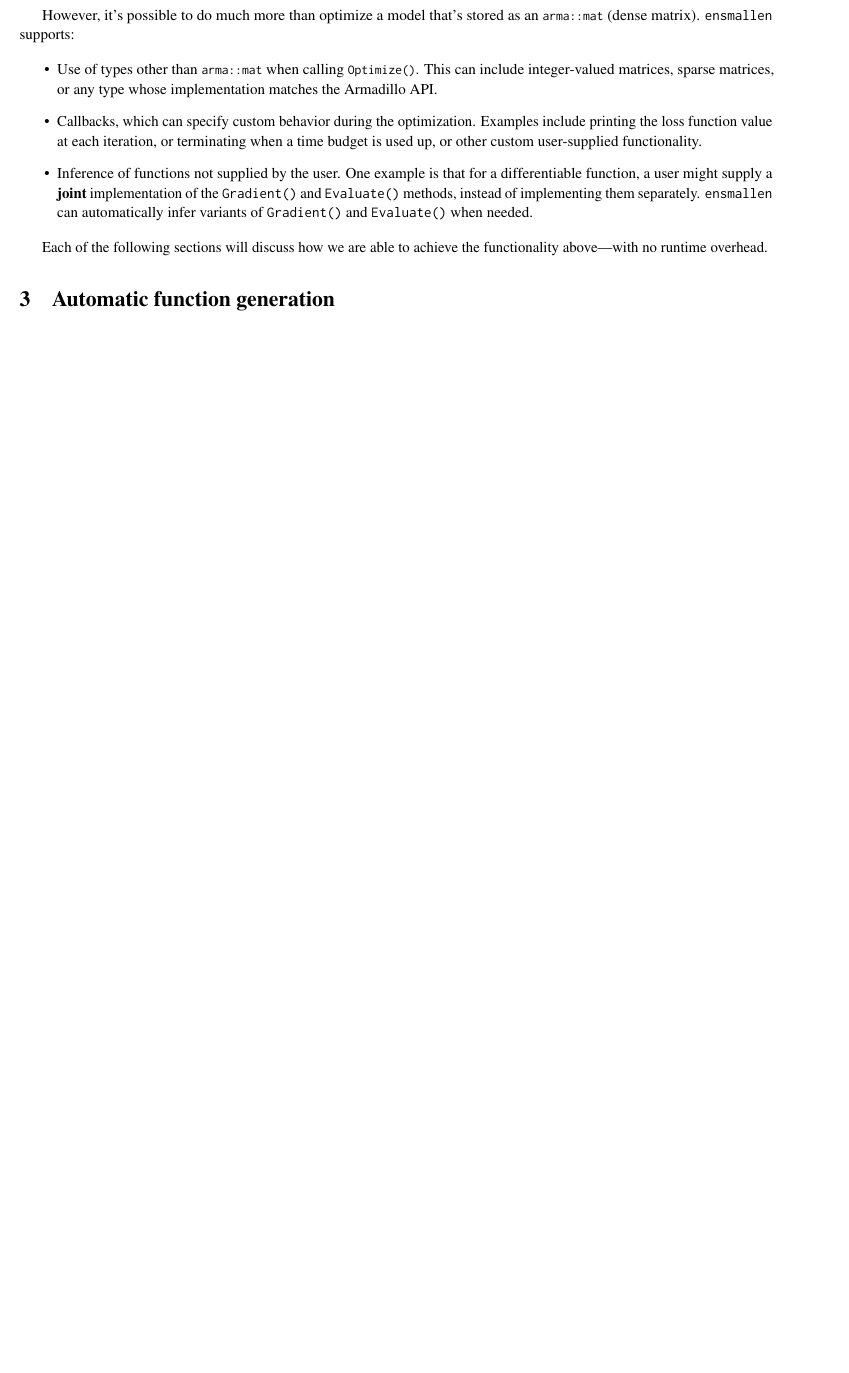
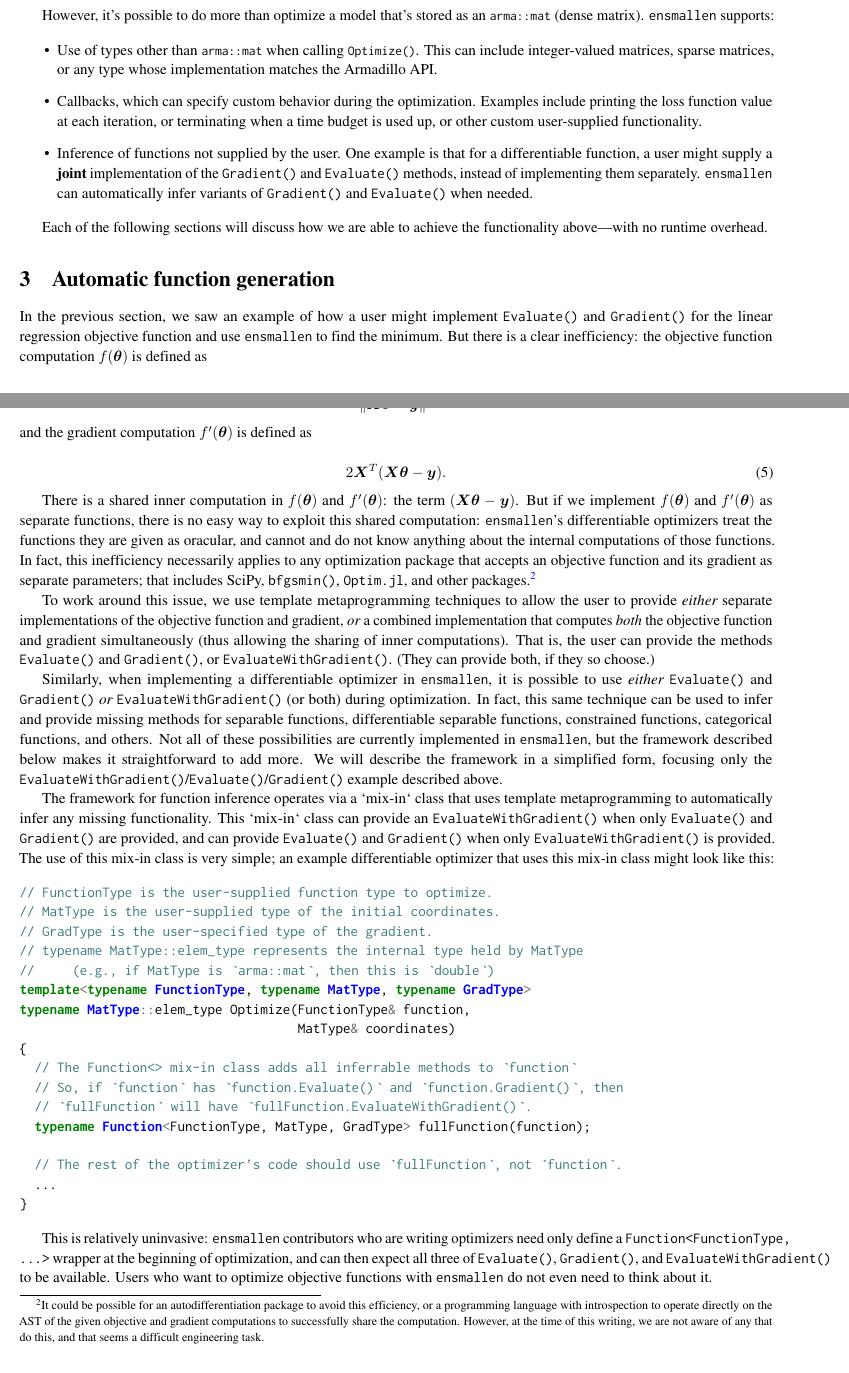
Before and after one commit to rcurtin/ensmallen_tr, a LaTeX document (paper.tex, which reads sections/api.tex, sections/functions.tex): part of page 4 of 7 before the commit and two parts of pages 4 and 5 of 8 after it, the two joined at a grey line, cut so that both start at the same text, the shorter picture padded with empty space. Compiled offline with pdfLaTeX.

Commit message:
Make some more progress.  Incremental checkin.

```diff
--- a/sections/api.tex
+++ b/sections/api.tex
@@ -201,8 +201,8 @@ arma::mat theta_best(X.n_rows, 1, arma::fill:randu);
 optimizer.Optimize(f, theta_best);
 \end{minted}
 
-However, it's possible to do much more than optimize a model that's stored as an
-{\tt \small arma::mat} (dense matrix).  {\tt ensmallen} supports:
+However, it's possible to do more than optimize a model that's stored as an {\tt
+\small arma::mat} (dense matrix).  {\tt ensmallen} supports:
 
 \begin{itemize}
   \item Use of types other than {\tt \small arma::mat} when calling {\tt \small
--- a/sections/functions.tex
+++ b/sections/functions.tex
@@ -1,6 +1,94 @@
 % TODO: this section name isn't particularly great...
 \section{Automatic function generation}
 \label{sec:automatic}
+
+In the previous section, we saw an example of how a user might implement {\tt
+Evaluate()} and {\tt Gradient()} for the linear regression objective function
+and use {\tt ensmallen} to find the minimum.  But there is a clear inefficiency:
+the objective function computation $f(\bm \theta)$ is defined as
+
+\begin{equation*}
+\| \bm X \bm \theta - \bm y \|^2
+\end{equation*}
+
+\noindent and the gradient computation $f'(\bm \theta)$ is defined as
+
+\begin{equation}
+2 \bm X^T (\bm X \bm \theta - \bm y).
+\end{equation}
+
+There is a shared inner computation in $f(\bm \theta)$ and $f'(\bm \theta)$: the
+term $(\bm X \bm \theta - \bm y)$.  But if we implement $f(\bm \theta)$ and
+$f'(\bm \theta)$ as separate functions, there is no easy way to exploit this
+shared computation: {\tt ensmallen}'s differentiable optimizers treat the
+functions they are given as oracular, and cannot and do not know anything about
+the internal computations of those functions.  In fact, this inefficiency
+necessarily applies to any optimization package that accepts an objective
+function and its gradient as separate parameters; that includes SciPy, {\tt
+bfgsmin()}, {\tt Optim.jl}, and other packages.\footnote{It could be possible
+for an autodifferentiation package to avoid this efficiency, or a
+programming language with introspection to operate directly on the AST of the
+given objective and gradient computations to successfully share the computation.
+However, at the time of this writing, we are not aware of any that do this, and
+that seems a difficult engineering task.}
+
+To work around this issue, we use template metaprogramming techniques to allow
+the user to provide {\it either} separate implementations of the objective
+function and gradient, {\it or} a combined implementation that computes {\it
+both} the objective function and gradient simultaneously (thus allowing the
+sharing of inner computations).  That is, the user can provide the methods {\tt
+Evaluate()} and {\tt Gradient()}, or {\tt EvaluateWithGradient()}.  (They can
+provide both, if they so choose.)
+
+Similarly, when implementing a differentiable optimizer in {\tt ensmallen}, it
+is possible to use {\it either} {\tt Evaluate()} and {\tt Gradient()} {\it or}
+{\tt EvaluateWithGradient()} (or both) during optimization.
+In fact, this same technique can be used to infer and provide missing methods
+for separable functions, differentiable separable functions, constrained
+functions, categorical functions, and others.  Not all of these possibilities
+are currently implemented in {\tt ensmallen}, but the framework described below
+makes it straightforward to add more.  We will describe the framework in a
+simplified form, focusing only the {\tt EvaluateWithGradient()}/{\tt
+Evaluate()}/{\tt Gradient()} example described above.
+
+The framework for function inference operates via a `mix-in` class that uses
+template metaprogramming to automatically infer any missing functionality.  This
+`mix-in` class can provide an {\tt EvaluateWithGradient()} when only {\tt
+Evaluate()} and {\tt Gradient()} are provided, and can provide {\tt Evaluate()}
+and {\tt Gradient()} when only {\tt EvaluateWithGradient()} is provided.  The
+use of this mix-in class is very simple; an example differentiable optimizer
+that uses this mix-in class might look like this:
+
+\begin{minted}{c++}
+// FunctionType is the user-supplied function type to optimize.
+// MatType is the user-supplied type of the initial coordinates.
+// GradType is the user-specified type of the gradient.
+// typename MatType::elem_type represents the internal type held by MatType
+//     (e.g., if MatType is `arma::mat`, then this is `double`)
+template<typename FunctionType, typename MatType, typename GradType>
+typename MatType::elem_type Optimize(FunctionType& function,
+                                     MatType& coordinates)
+{
+  // The Function<> mix-in class adds all inferrable methods to `function`
+  // So, if `function` has `function.Evaluate()` and `function.Gradient()`, then
+  // `fullFunction` will have `fullFunction.EvaluateWithGradient()`.
+  typename Function<FunctionType, MatType, GradType> fullFunction(function);
+
+  // The rest of the optimizer's code should use `fullFunction`, not `function`.
+  ...
+}
+\end{minted}
+
+This is relatively uninvasive: {\tt ensmallen} contributors who are writing
+optimizers need only define a {\tt Function<FunctionType, ...>} wrapper at the
+beginning of optimization, and can then expect all three of {\tt Evaluate()},
+{\tt Gradient()}, and {\tt EvaluateWithGradient()} to be available.  Users who
+want to optimize objective functions with {\tt ensmallen} do not even need to
+think about it.
+
+TODO: continue here
+
+====
 
 In this section the goals are to:
 
```
Also changed, not shown: sections/api.tex (6 more changed lines).
